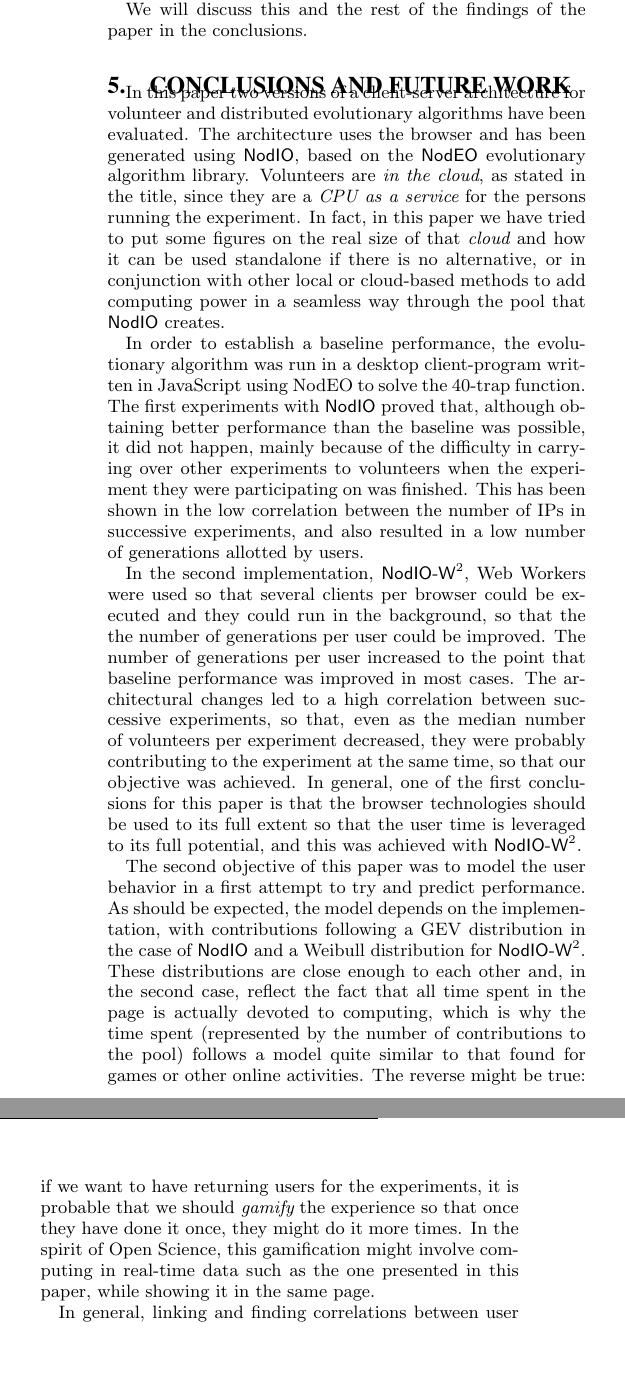
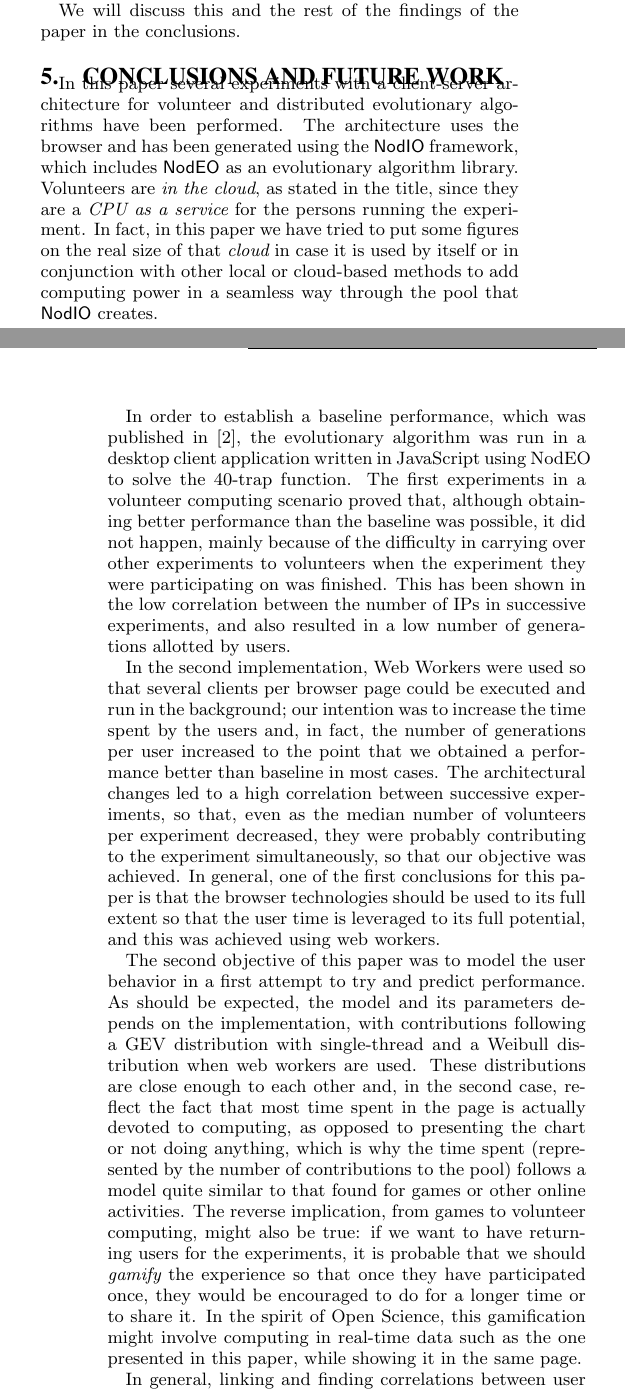
Before and after one commit to JJ/modeling-volunteer-computing, a LaTeX paper (GECCO/volunteer-clouds-gecco16.tex): two parts of the columns of page 7 of 8 before the commit and two parts of the columns of pages 6 and 7 of 8 after it, joined at a grey line, cut so that both start at the same text, the shorter picture padded with empty space. Compiled offline with pdfLaTeX.

Commit message:
Revises again conclusions
Moving a part from results to there. Refs #98

```diff
--- a/GECCO/volunteer-clouds-gecco16.tex
+++ b/GECCO/volunteer-clouds-gecco16.tex
@@ -1014,54 +996,61 @@ conclusions.
 \section{Conclusions and future work}
 \label{sec:conclusion}
 
-In this paper two versions of a client-server architecture for volunteer and distributed
-evolutionary algorithms have been evaluated. The architecture uses the browser and has been generated using {\sf
-  NodIO}, based on the {\sf NodEO} evolutionary algorithm library. Volunteers are {\em in the cloud}, as stated in the title,
+In this paper several experiments with a client-server architecture for volunteer and distributed
+evolutionary algorithms have been performed. The architecture uses the
+browser and has been generated using the {\sf
+  NodIO} framework, which includes  {\sf NodEO} as an evolutionary
+algorithm library. Volunteers are {\em in the cloud}, as stated in the
+title,
 since they are a {\em CPU as a service} for the persons running the
 experiment. In fact, in this paper we have tried to put some figures
-on the real size of that {\em cloud} and how it can be used standalone
-if there is no alternative, or in conjunction with other local or
+on the real size of that {\em cloud} in case it is used by itself or
+in conjunction with other local or
 cloud-based methods to add computing power in a seamless way through
 the pool that {\sf NodIO} creates.
 
-In order to establish a baseline performance, the evolutionary
-algorithm was run in a desktop client-program written in JavaScript
-using NodEO to solve the 40-trap function. The first experiments with
-{\sf NodIO} proved that, although obtaining better performance than the
-baseline was possible, it did not happen, mainly because of the
+In order to establish a baseline performance, which was published in
+\cite{2016arXiv160101607Manom}, the evolutionary algorithm was run in a desktop client application written in JavaScript
+using NodEO to solve the 40-trap function. The first experiments in a
+volunteer computing scenario proved that, although obtaining better performance than the
+baseline  was possible, it did not happen, mainly because of the
 difficulty in carrying over other experiments to volunteers when the
 experiment they were participating on was finished. This has been shown in the low
-correlation between the number of IPs in successive experiments, and also resulted in a low number of generations allotted by users.
+correlation between the number of IPs in successive experiments, and
+also resulted in a low number of generations allotted by users.
 
-In the second implementation, {\sf NodIO-W$^2$}, Web Workers
-were used so that several clients per browser could be executed and
-they could run in the background, so that the the number of
-generations per user could be improved. The number of generations per
-user increased to the point that baseline performance was improved in
-most cases. The architectural changes led to a high correlation
+In the second implementation, Web Workers
+were used so that several clients per browser page could be executed and
+run in the background; our intention was to increase the time spent by
+the users and, in fact, the number of generations per
+user increased to the point that we obtained a performance better than
+baseline in most cases. The architectural changes led to a high correlation
 between successive experiments, so that, even as the median number of
 volunteers per experiment decreased, they were probably contributing
-to the experiment at the same time, so that our objective was
+to the experiment simultaneously, so that our objective was
 achieved. In general, one of the first conclusions for this paper is
 that the browser technologies should be used to its full extent so
 that the user time is leveraged to its full potential, and this was
-achieved with {\sf NodIO-W$^2$}.
+achieved using web workers.
 
 The second objective of this paper was to model the user behavior in a
 first attempt to try and predict performance. As should be expected,
-the model depends on the implementation, with contributions following
-a GEV distribution in the case of {\sf NodIO} and a
-Weibull distribution for {\sf NodIO-W$^2$}. These distributions are
+the model and its parameters depends on the implementation, with contributions following
+a GEV distribution with single-thread and a
+Weibull distribution when web workers are used. These distributions are
 close enough to each other and, in the second case, reflect the fact
-that all time spent in the page is actually devoted to computing,
+that most time spent in the page is actually devoted to computing, as
+opposed to presenting the chart or not doing anything,
 which is why the time spent (represented by the number of
 contributions to the pool) follows a model quite similar to that found
-for games or other online activities. The reverse might be true: if we
+for games or other online activities. The reverse implication, from
+games to volunteer computing,  might also be true: if we
 want to have returning users for the experiments, it is probable that
-we should {\em gamify} the experience so that once they have done it
-once, they might do it more times. In the spirit of Open Science, this
+we should {\em gamify} the experience so that once they have participated
+once, they would be encouraged to do for a longer time or to share
+it. In the spirit of Open Science, this
 gamification might involve computing in real-time data such as the one
 presented in this paper, while showing it in the same page.
 
 In general, linking and finding correlations between user choices and
-performance is an interesting avenue to explore in the future.
+performance is an interesting avenue to explore in the future. % (Paloma) Mario, isn't this the future work? Should it be in conclusions? If not, just ignore this comment.
```
Also changed, not shown: GECCO/volunteer-clouds-gecco16.tex (35 more changed lines).
